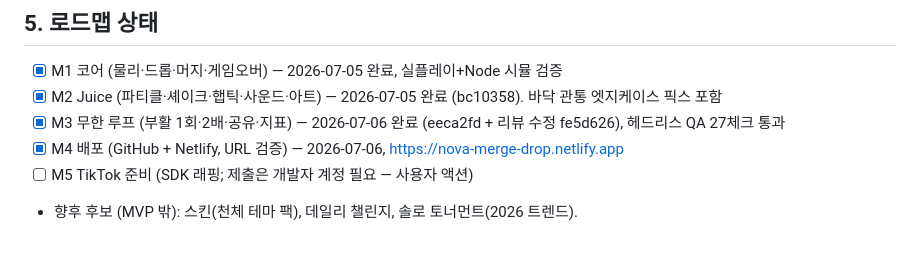
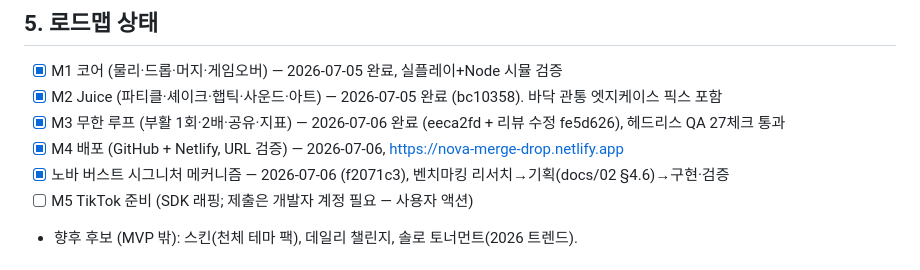
Before and after one commit to joey-SG/ttgametest2, a Markdown page: docs/06-benchmark-and-direction.md, the part around the change. Rendered like a GitHub page.

Commit message:
docs: 노바 버스트 로드맵 완료 기록
Co-Authored-By: Claude Fable 5 <noreply@anthropic.com>

```diff
--- a/docs/06-benchmark-and-direction.md
+++ b/docs/06-benchmark-and-direction.md
@@ -52,6 +52,7 @@
 - [x] M2 Juice (파티클·셰이크·햅틱·사운드·아트) — 2026-07-05 완료 (bc10358). 바닥 관통 엣지케이스 픽스 포함
 - [x] M3 무한 루프 (부활 1회·2배·공유·지표) — 2026-07-06 완료 (eeca2fd + 리뷰 수정 fe5d626), 헤드리스 QA 27체크 통과
 - [x] M4 배포 (GitHub + Netlify, URL 검증) — 2026-07-06, https://nova-merge-drop.netlify.app
+- [x] 노바 버스트 시그니처 메커니즘 — 2026-07-06 (f2071c3), 벤치마킹 리서치→기획(docs/02 §4.6)→구현·검증
 - [ ] M5 TikTok 준비 (SDK 래핑; 제출은 개발자 계정 필요 — 사용자 액션)
 - 향후 후보 (MVP 밖): 스킨(천체 테마 팩), 데일리 챌린지, 솔로 토너먼트(2026 트렌드).
 
```
